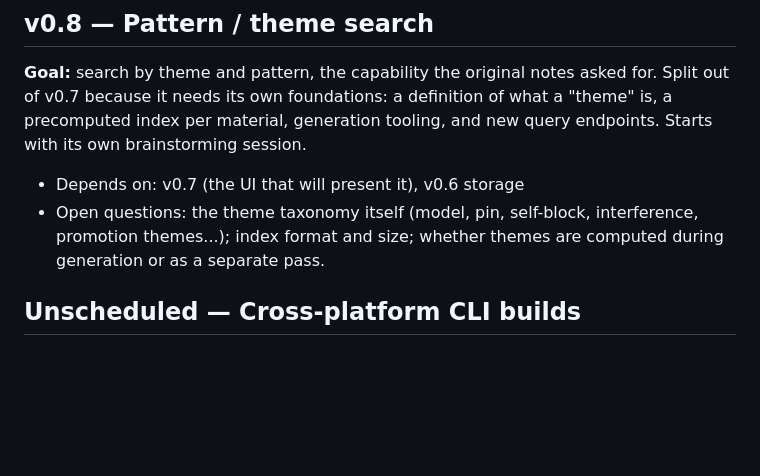
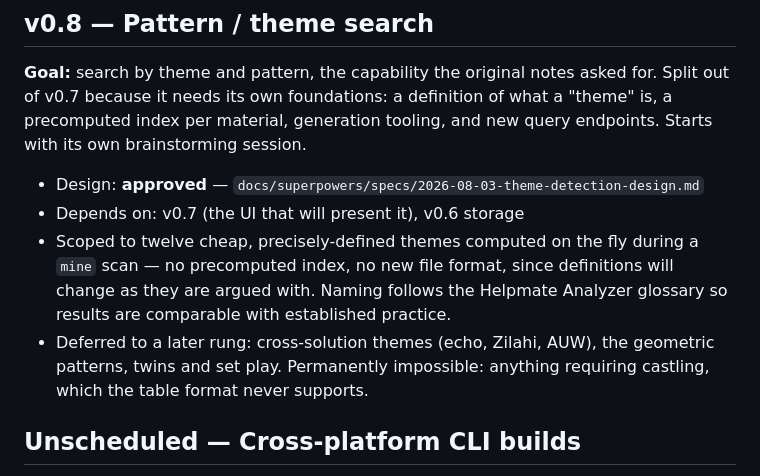
Before and after one commit to osick/8pieces-helpmate, a Markdown page: docs/ROADMAP.md, the part around the change. Drawn GitHub-style; blank space fills up the shorter version.

Commit message:
docs: design for v0.8 theme detection
Twelve themes in two cost classes -- four from the mating position alone
(pure, model, ideal, mirror) and eight from a single solution's plies -- each
defined precisely enough to be argued with, since a theme is an aesthetic
convention rather than a fact and there is no test that can tell us our
reading disagrees with the composition world's.

Mining is the deliverable: the capability no single-problem analyser has is
searching millions of candidates, so every detector must be cheap enough to
run inside a scan. Themes are computed on the fly -- no index, no new format,
nothing to regenerate across 89.7 GB when a definition changes.

Naming follows the Helpmate Analyzer glossary. Records what is deferred and
why: cross-solution themes need every solution compared against every other,
the geometric patterns turn out to be cross-solution in practice, and twins
and set play are tractable here but need their own vocabulary. Castling
themes are permanently impossible -- the format never supports castling.

Co-Authored-By: Claude Opus 5 (1M context) <noreply@anthropic.com>

```diff
--- a/docs/ROADMAP.md
+++ b/docs/ROADMAP.md
@@ -106,10 +106,15 @@ for. Split out of v0.7 because it needs its own foundations: a definition of
 what a "theme" is, a precomputed index per material, generation tooling, and
 new query endpoints. Starts with its own brainstorming session.
 
+- Design: **approved** — `docs/superpowers/specs/2026-08-03-theme-detection-design.md`
 - Depends on: v0.7 (the UI that will present it), v0.6 storage
-- Open questions: the theme taxonomy itself (model, pin, self-block,
-  interference, promotion themes...); index format and size; whether themes
-  are computed during generation or as a separate pass.
+- Scoped to twelve cheap, precisely-defined themes computed on the fly during
+  a `mine` scan — no precomputed index, no new file format, since definitions
+  will change as they are argued with. Naming follows the Helpmate Analyzer
+  glossary so results are comparable with established practice.
+- Deferred to a later rung: cross-solution themes (echo, Zilahi, AUW), the
+  geometric patterns, twins and set play. Permanently impossible: anything
+  requiring castling, which the table format never supports.
 
 ## Unscheduled — Cross-platform CLI builds
 
```
Also changed, not shown: 1 other file.
